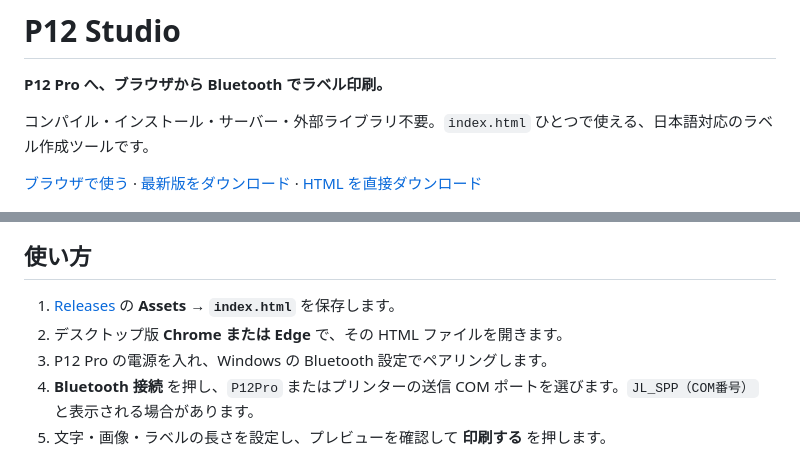
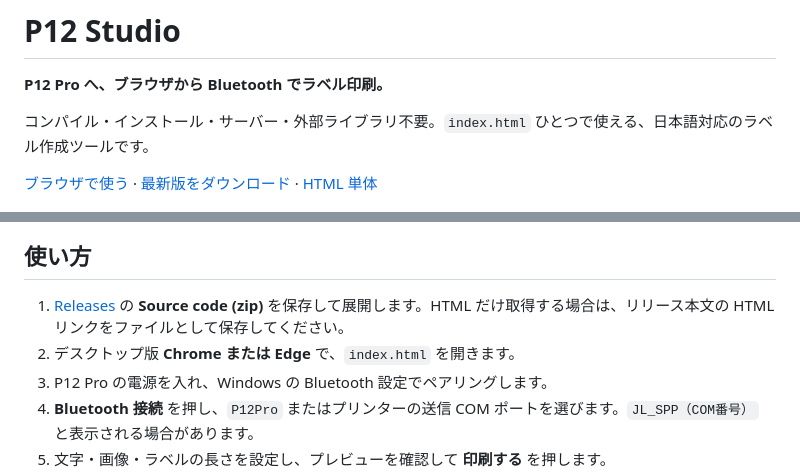
Before and after one commit to Xenoah/print-on-web_p12-pro, a Markdown page: README.md, 2 parts joined by grey strips. Drawn GitHub-style.

Commit message:
Document release archive and standalone HTML downloads

```diff
--- a/README.md
+++ b/README.md
@@ -4,14 +4,14 @@
 
 コンパイル・インストール・サーバー・外部ライブラリ不要。`index.html` ひとつで使える、日本語対応のラベル作成ツールです。
 
-[ブラウザで使う](https://xenoah.github.io/print-on-web_p12-pro/) · [最新版をダウンロード](https://github.com/Xenoah/print-on-web_p12-pro/releases/latest) · [HTML を直接ダウンロード](https://github.com/Xenoah/print-on-web_p12-pro/releases/latest/download/index.html)
+[ブラウザで使う](https://xenoah.github.io/print-on-web_p12-pro/) · [最新版をダウンロード](https://github.com/Xenoah/print-on-web_p12-pro/releases/latest) · [HTML 単体](https://raw.githubusercontent.com/Xenoah/print-on-web_p12-pro/main/index.html)
 
 ![P12 Studio — Chrome から P12 Pro へテストラベルを送信した画面](docs/images/p12-studio.png)
 
 ## 使い方
 
-1. [Releases](https://github.com/Xenoah/print-on-web_p12-pro/releases/latest) の **Assets → `index.html`** を保存します。
-2. デスクトップ版 **Chrome または Edge** で、その HTML ファイルを開きます。
+1. [Releases](https://github.com/Xenoah/print-on-web_p12-pro/releases/latest) の **Source code (zip)** を保存して展開します。HTML だけ取得する場合は、リリース本文の HTML リンクをファイルとして保存してください。
+2. デスクトップ版 **Chrome または Edge** で、`index.html` を開きます。
 3. P12 Pro の電源を入れ、Windows の Bluetooth 設定でペアリングします。
 4. **Bluetooth 接続** を押し、`P12Pro` またはプリンターの送信 COM ポートを選びます。`JL_SPP（COM番号）` と表示される場合があります。
 5. 文字・画像・ラベルの長さを設定し、プレビューを確認して **印刷する** を押します。
```
